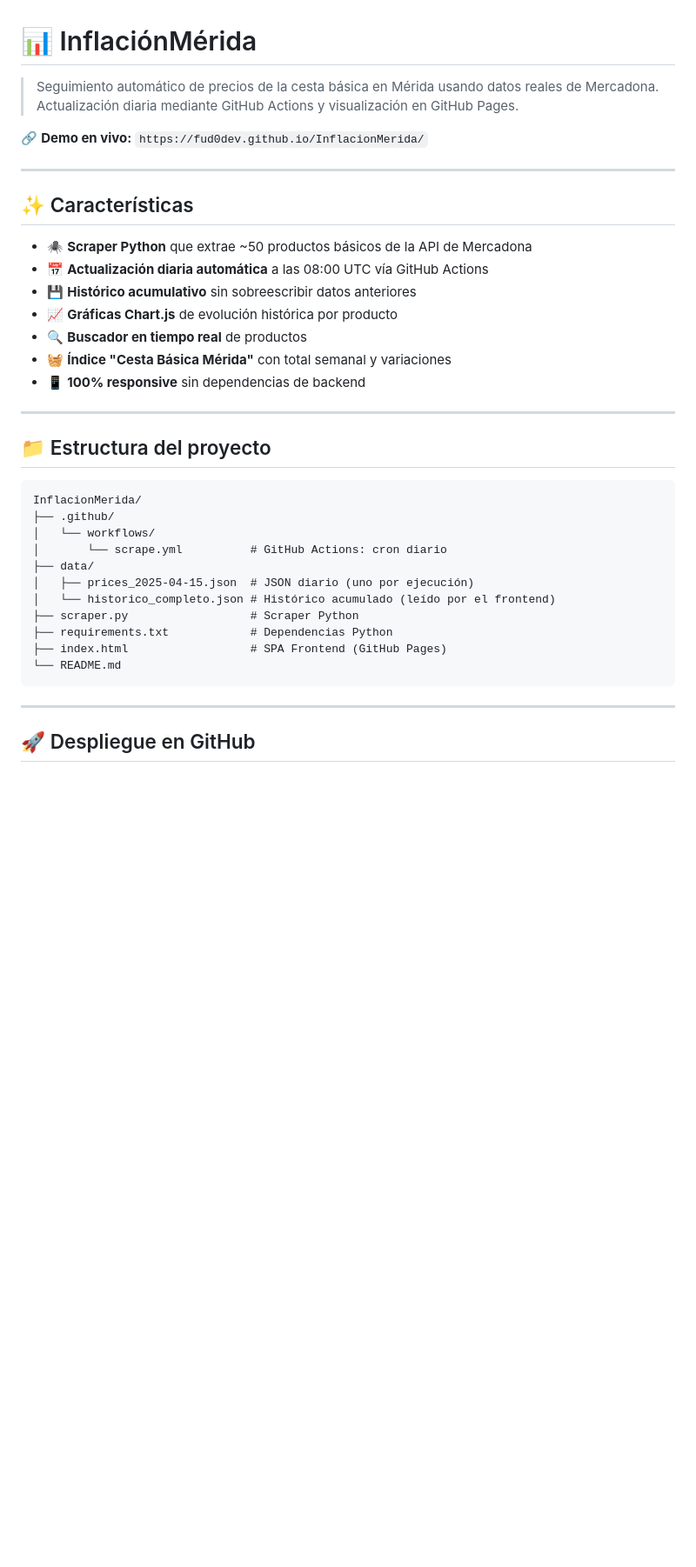
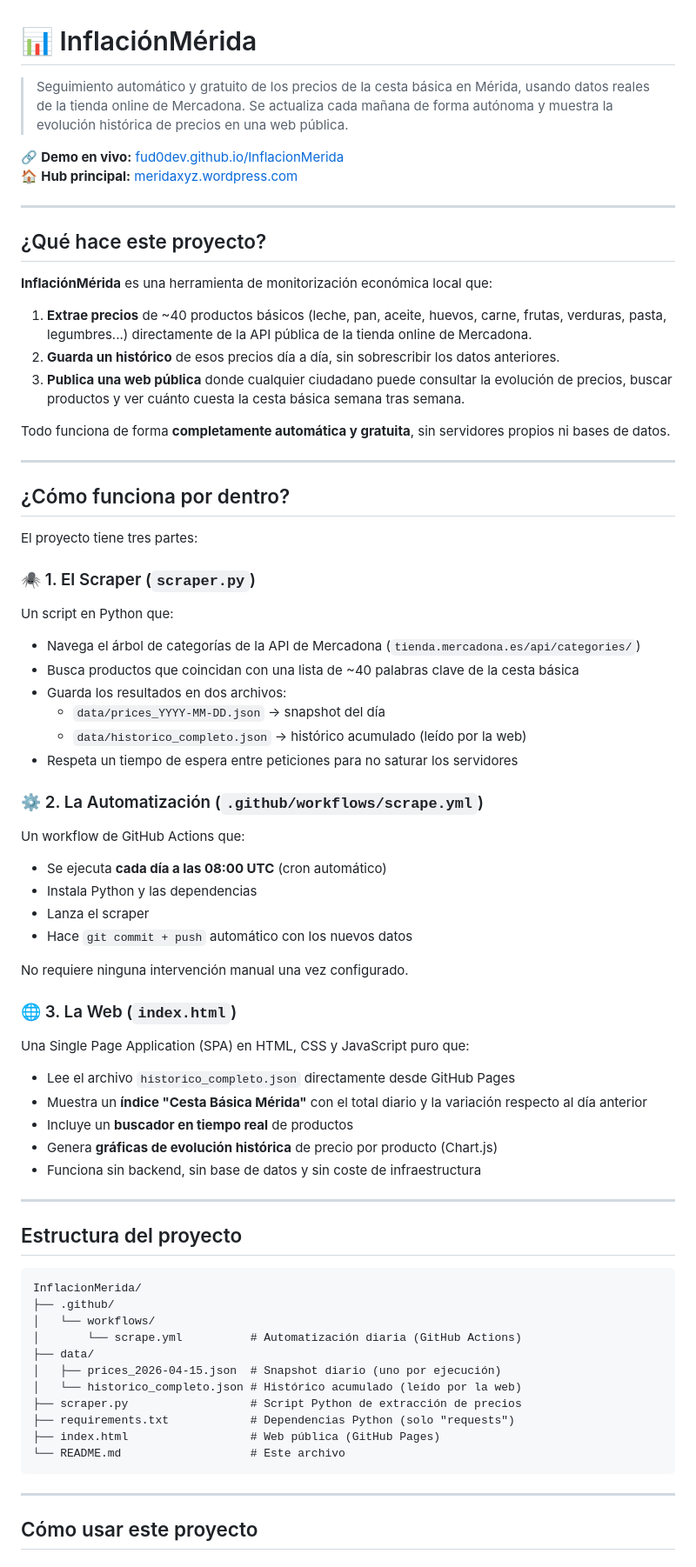
Before and after one commit to fud0dev/InflacionMerida, a Markdown page: README.md, the part around one of its changes. Shown at 87% size. Drawn GitHub-style; blank space fills up the shorter version.

````diff
--- a/README.md
+++ b/README.md
@@ -1,40 +1,76 @@
 # 📊 InflaciónMérida
 
-> Seguimiento automático de precios de la cesta básica en Mérida usando datos reales de Mercadona. Actualización diaria mediante GitHub Actions y visualización en GitHub Pages.
+> Seguimiento automático y gratuito de los precios de la cesta básica en Mérida, usando datos reales de la tienda online de Mercadona. Se actualiza cada mañana de forma autónoma y muestra la evolución histórica de precios en una web pública.
 
-🔗 **Demo en vivo:** `https://fud0dev.github.io/InflacionMerida/`
+🔗 **Demo en vivo:** [fud0dev.github.io/InflacionMerida](https://fud0dev.github.io/InflacionMerida/)
+🏠 **Hub principal:** [meridaxyz.wordpress.com](https://meridaxyz.wordpress.com/)
 
 ---
 
-## ✨ Características
+## ¿Qué hace este proyecto?
 
-- 🕷️ **Scraper Python** que extrae ~50 productos básicos de la API de Mercadona
-- 📅 **Actualización diaria automática** a las 08:00 UTC vía GitHub Actions
-- 💾 **Histórico acumulativo** sin sobreescribir datos anteriores
-- 📈 **Gráficas Chart.js** de evolución histórica por producto
-- 🔍 **Buscador en tiempo real** de productos
-- 🧺 **Índice "Cesta Básica Mérida"** con total semanal y variaciones
-- 📱 **100% responsive** sin dependencias de backend
+**InflaciónMérida** es una herramienta de monitorización económica local que:
+
+1. **Extrae precios** de ~40 productos básicos (leche, pan, aceite, huevos, carne, frutas, verduras, pasta, legumbres...) directamente de la API pública de la tienda online de Mercadona.
+2. **Guarda un histórico** de esos precios día a día, sin sobrescribir los datos anteriores.
+3. **Publica una web pública** donde cualquier ciudadano puede consultar la evolución de precios, buscar productos y ver cuánto cuesta la cesta básica semana tras semana.
+
+Todo funciona de forma **completamente automática y gratuita**, sin servidores propios ni bases de datos.
 
 ---
 
-## 📁 Estructura del proyecto
+## ¿Cómo funciona por dentro?
+
+El proyecto tiene tres partes:
+
+### 🕷️ 1. El Scraper (`scraper.py`)
+
+Un script en Python que:
+- Navega el árbol de categorías de la API de Mercadona (`tienda.mercadona.es/api/categories/`)
+- Busca productos que coincidan con una lista de ~40 palabras clave de la cesta básica
+- Guarda los resultados en dos archivos:
+  - `data/prices_YYYY-MM-DD.json` → snapshot del día
+  - `data/historico_completo.json` → histórico acumulado (leído por la web)
+- Respeta un tiempo de espera entre peticiones para no saturar los servidores
+
+### ⚙️ 2. La Automatización (`.github/workflows/scrape.yml`)
+
+Un workflow de GitHub Actions que:
+- Se ejecuta **cada día a las 08:00 UTC** (cron automático)
+- Instala Python y las dependencias
+- Lanza el scraper
+- Hace `git commit + push` automático con los nuevos datos
+
+No requiere ninguna intervención manual una vez configurado.
+
+### 🌐 3. La Web (`index.html`)
+
+Una Single Page Application (SPA) en HTML, CSS y JavaScript puro que:
+- Lee el archivo `historico_completo.json` directamente desde GitHub Pages
+- Muestra un **índice "Cesta Básica Mérida"** con el total diario y la variación respecto al día anterior
+- Incluye un **buscador en tiempo real** de productos
+- Genera **gráficas de evolución histórica** de precio por producto (Chart.js)
+- Funciona sin backend, sin base de datos y sin coste de infraestructura
+
+---
+
+## Estructura del proyecto
 
 ```
 InflacionMerida/
 ├── .github/
 │   └── workflows/
-│       └── scrape.yml          # GitHub Actions: cron diario
+│       └── scrape.yml          # Automatización diaria (GitHub Actions)
 ├── data/
-│   ├── prices_2025-04-15.json  # JSON diario (uno por ejecución)
-│   └── historico_completo.json # Histórico acumulado (leído por el frontend)
-├── scraper.py                  # Scraper Python
-├── requirements.txt            # Dependencias Python
-├── index.html                  # SPA Frontend (GitHub Pages)
-└── README.md
+│   ├── prices_2026-04-15.json  # Snapshot diario (uno por ejecución)
+│   └── historico_completo.json # Histórico acumulado (leído por la web)
+├── scraper.py                  # Script Python de extracción de precios
+├── requirements.txt            # Dependencias Python (solo "requests")
+├── index.html                  # Web pública (GitHub Pages)
+└── README.md                   # Este archivo
 ```
 
 ---
 
-## 🚀 Despliegue en GitHub
+## Cómo usar este proyecto
 
````
Also changed, not shown: other parts of README.md (+76 -65 lines).
